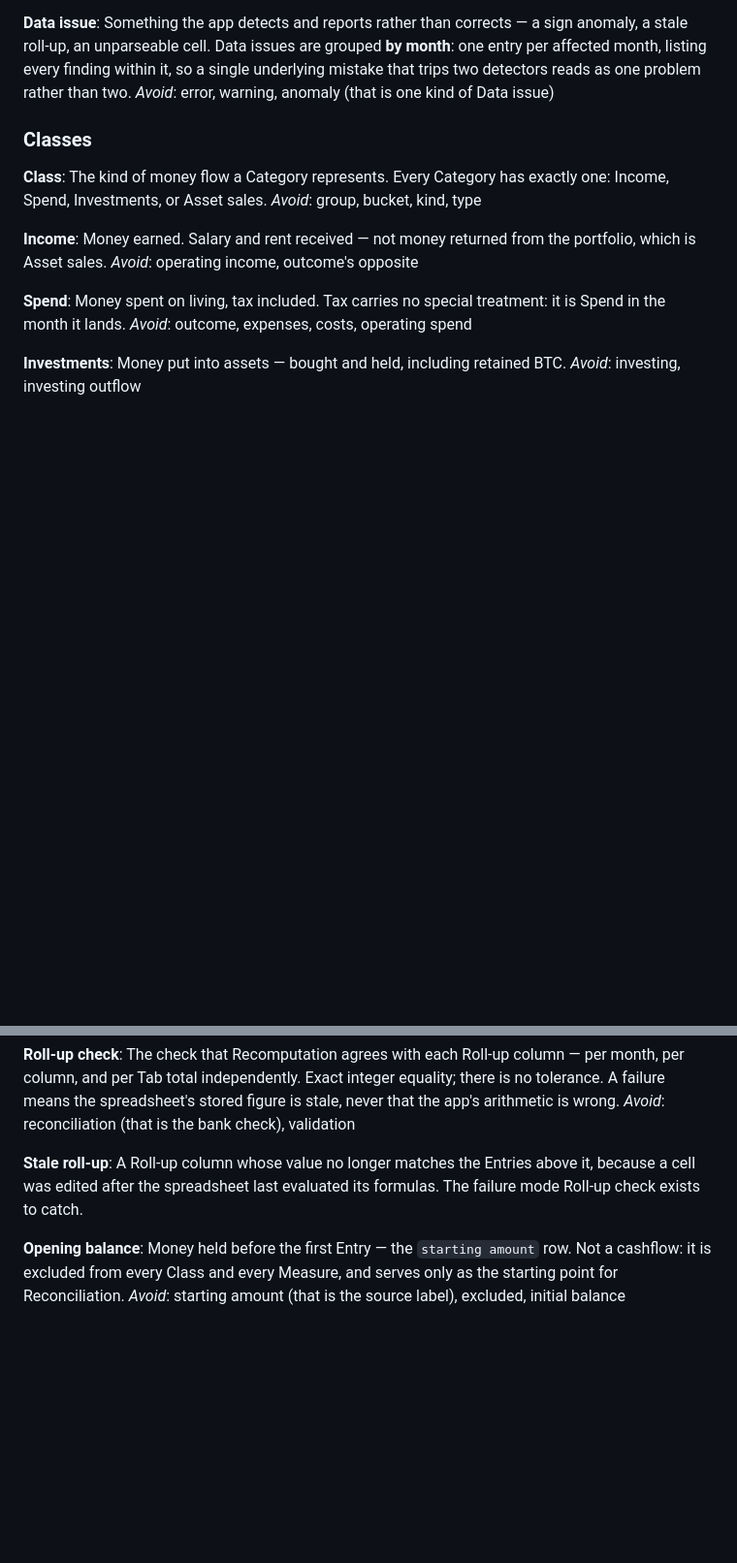
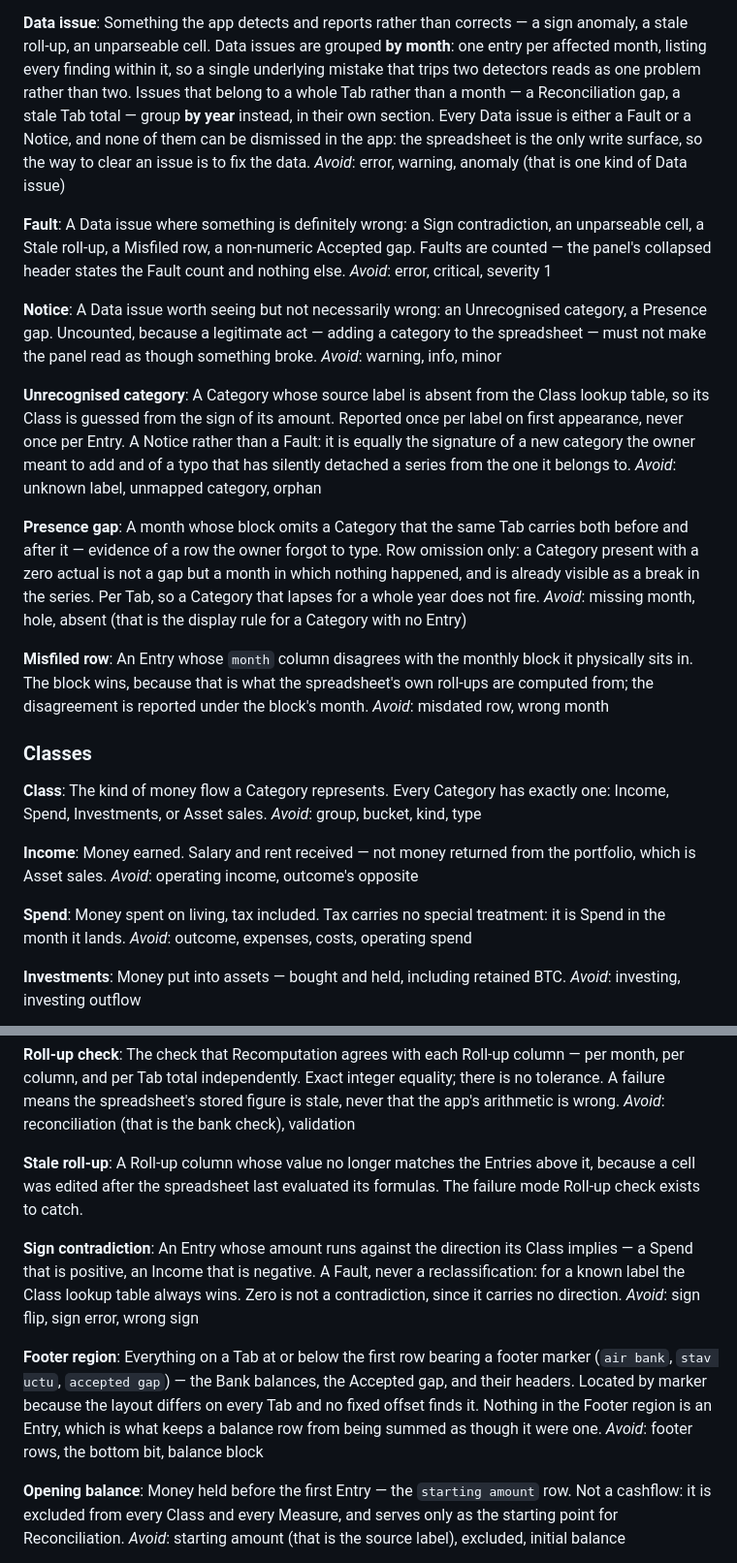
Before and after one commit to jirigrill/cashflow, a Markdown page: CONTEXT.md, 2 parts joined by grey strips. Shown at 97% size. GitHub-like rendering; blank space fills up the shorter version.

Commit message:
Add data-issues panel vocabulary to glossary
Seven terms from the data-issues panel decision (#10): Fault and Notice
as the two tiers, plus Unrecognised category, Presence gap, Misfiled row,
Sign contradiction, and Footer region.

Data issue is restated to carry the per-year grouping axis alongside
per-month, and to record that issues cannot be dismissed in the app.

Tiers are named Fault/Notice rather than Error/Warning because the
glossary already lists error and warning as words to avoid.

```diff
--- a/CONTEXT.md
+++ b/CONTEXT.md
@@ -49,8 +49,45 @@ _Avoid_: fixture, local data, the CSVs (when the Tab is what is meant)
 Something the app detects and reports rather than corrects — a sign anomaly, a stale
 roll-up, an unparseable cell. Data issues are grouped **by month**: one entry per affected
 month, listing every finding within it, so a single underlying mistake that trips two
-detectors reads as one problem rather than two.
+detectors reads as one problem rather than two. Issues that belong to a whole Tab rather
+than a month — a Reconciliation gap, a stale Tab total — group **by year** instead, in
+their own section. Every Data issue is either a Fault or a Notice, and none of them can be
+dismissed in the app: the spreadsheet is the only write surface, so the way to clear an
+issue is to fix the data.
 _Avoid_: error, warning, anomaly (that is one kind of Data issue)
+
+**Fault**:
+A Data issue where something is definitely wrong: a Sign contradiction, an unparseable
+cell, a Stale roll-up, a Misfiled row, a non-numeric Accepted gap. Faults are counted —
+the panel's collapsed header states the Fault count and nothing else.
+_Avoid_: error, critical, severity 1
+
+**Notice**:
+A Data issue worth seeing but not necessarily wrong: an Unrecognised category, a Presence
+gap. Uncounted, because a legitimate act — adding a category to the spreadsheet — must not
+make the panel read as though something broke.
+_Avoid_: warning, info, minor
+
+**Unrecognised category**:
+A Category whose source label is absent from the Class lookup table, so its Class is
+guessed from the sign of its amount. Reported once per label on first appearance, never
+once per Entry. A Notice rather than a Fault: it is equally the signature of a new category
+the owner meant to add and of a typo that has silently detached a series from the one it
+belongs to.
+_Avoid_: unknown label, unmapped category, orphan
+
+**Presence gap**:
+A month whose block omits a Category that the same Tab carries both before and after it —
+evidence of a row the owner forgot to type. Row omission only: a Category present with a
+zero actual is not a gap but a month in which nothing happened, and is already visible as
+a break in the series. Per Tab, so a Category that lapses for a whole year does not fire.
+_Avoid_: missing month, hole, absent (that is the display rule for a Category with no Entry)
+
+**Misfiled row**:
+An Entry whose `month` column disagrees with the monthly block it physically sits in. The
+block wins, because that is what the spreadsheet's own roll-ups are computed from; the
+disagreement is reported under the block's month.
+_Avoid_: misdated row, wrong month
 
 ### Classes
 
@@ -124,6 +161,21 @@ A Roll-up column whose value no longer matches the Entries above it, because a c
 edited after the spreadsheet last evaluated its formulas. The failure mode Roll-up check
 exists to catch.
 
+**Sign contradiction**:
+An Entry whose amount runs against the direction its Class implies — a Spend that is
+positive, an Income that is negative. A Fault, never a reclassification: for a known label
+the Class lookup table always wins. Zero is not a contradiction, since it carries no
+direction.
+_Avoid_: sign flip, sign error, wrong sign
+
+**Footer region**:
+Everything on a Tab at or below the first row bearing a footer marker (`air bank`,
+`stav uctu`, `accepted gap`) — the Bank balances, the Accepted gap, and their headers.
+Located by marker because the layout differs on every Tab and no fixed offset finds it.
+Nothing in the Footer region is an Entry, which is what keeps a balance row from being
+summed as though it were one.
+_Avoid_: footer rows, the bottom bit, balance block
+
 **Opening balance**:
 Money held before the first Entry — the `starting amount` row. Not a cashflow: it is
 excluded from every Class and every Measure, and serves only as the starting point for
```
